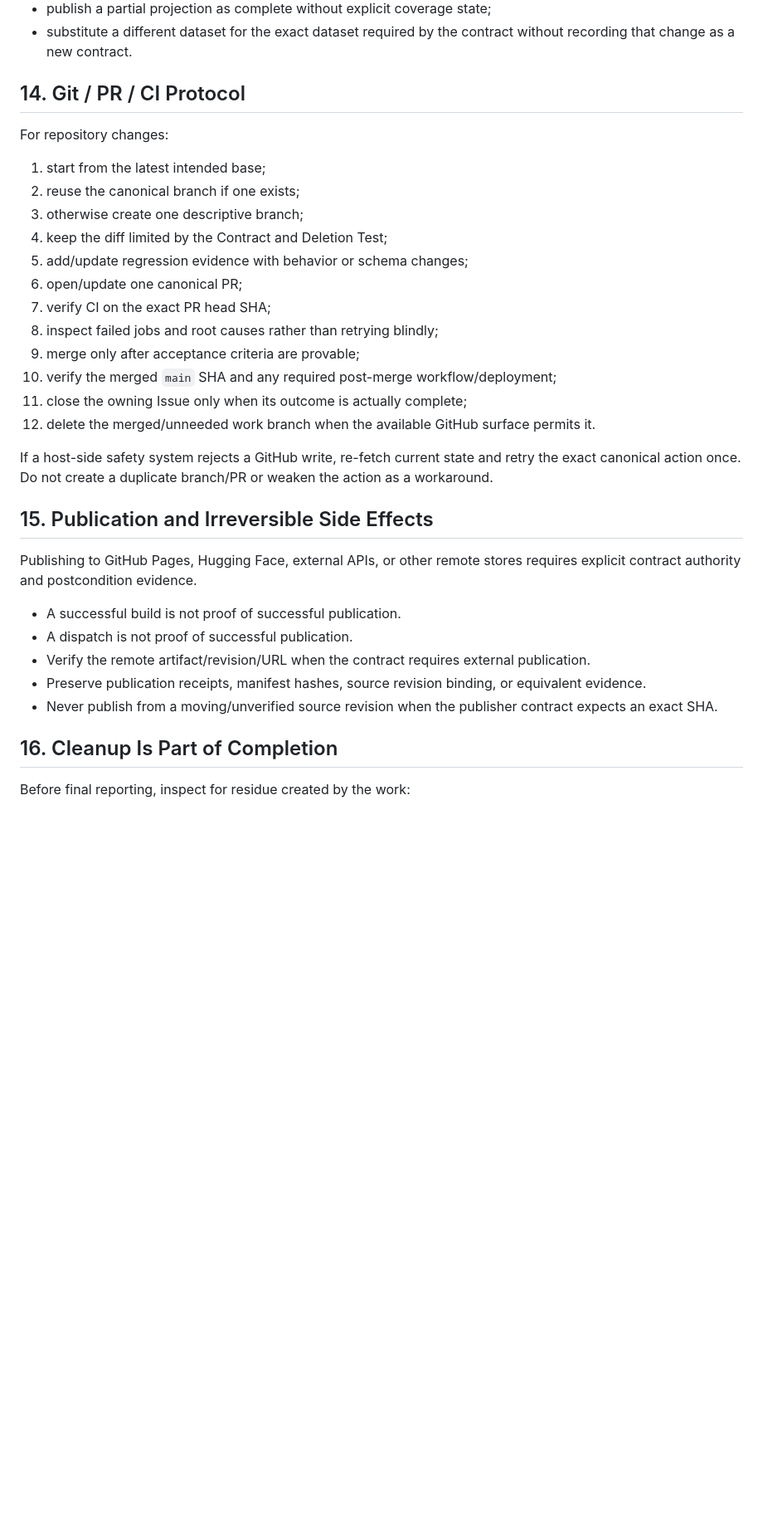
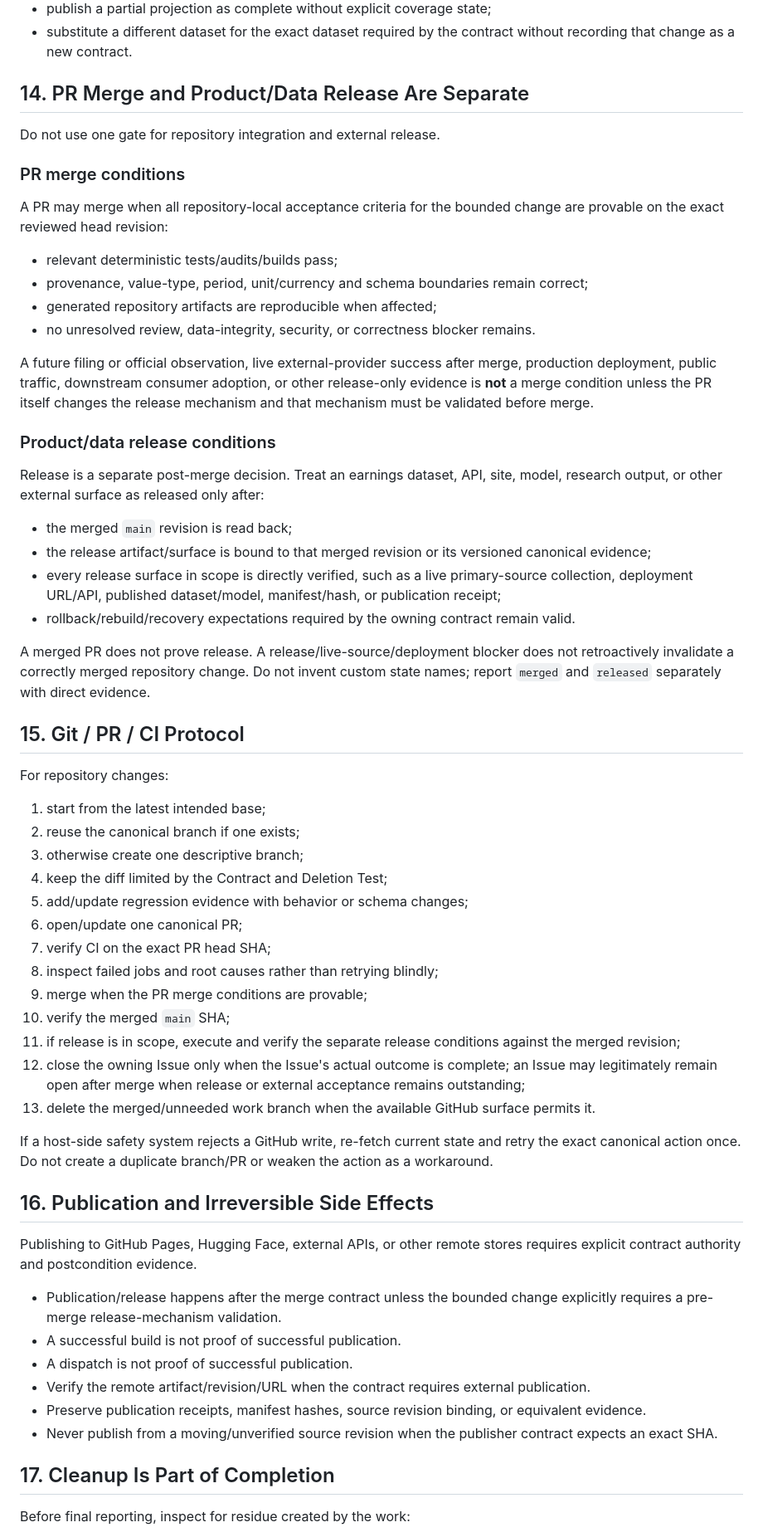
Before and after one commit to KAFKA2306/semiconductor-earnings-model, a Markdown page: AGENTS.md, the part around one of its changes. Shown at 83% size. GitHub-like rendering; blank space fills up the shorter version.

Commit message:
Separate PR merge and release contracts

```diff
--- a/AGENTS.md
+++ b/AGENTS.md
@@ -177,7 +177,33 @@ Do not:
 - publish a partial projection as complete without explicit coverage state;
 - substitute a different dataset for the exact dataset required by the contract without recording that change as a new contract.
 
-## 14. Git / PR / CI Protocol
+## 14. PR Merge and Product/Data Release Are Separate
+
+Do not use one gate for repository integration and external release.
+
+### PR merge conditions
+
+A PR may merge when all repository-local acceptance criteria for the bounded change are provable on the exact reviewed head revision:
+
+- relevant deterministic tests/audits/builds pass;
+- provenance, value-type, period, unit/currency and schema boundaries remain correct;
+- generated repository artifacts are reproducible when affected;
+- no unresolved review, data-integrity, security, or correctness blocker remains.
+
+A future filing or official observation, live external-provider success after merge, production deployment, public traffic, downstream consumer adoption, or other release-only evidence is **not** a merge condition unless the PR itself changes the release mechanism and that mechanism must be validated before merge.
+
+### Product/data release conditions
+
+Release is a separate post-merge decision. Treat an earnings dataset, API, site, model, research output, or other external surface as released only after:
+
+- the merged `main` revision is read back;
+- the release artifact/surface is bound to that merged revision or its versioned canonical evidence;
+- every release surface in scope is directly verified, such as a live primary-source collection, deployment URL/API, published dataset/model, manifest/hash, or publication receipt;
+- rollback/rebuild/recovery expectations required by the owning contract remain valid.
+
+A merged PR does not prove release. A release/live-source/deployment blocker does not retroactively invalidate a correctly merged repository change. Do not invent custom state names; report `merged` and `released` separately with direct evidence.
+
+## 15. Git / PR / CI Protocol
 
 For repository changes:
 
@@ -189,24 +215,26 @@ For repository changes:
 6. open/update one canonical PR;
 7. verify CI on the exact PR head SHA;
 8. inspect failed jobs and root causes rather than retrying blindly;
-9. merge only after acceptance criteria are provable;
-10. verify the merged `main` SHA and any required post-merge workflow/deployment;
-11. close the owning Issue only when its outcome is actually complete;
-12. delete the merged/unneeded work branch when the available GitHub surface permits it.
+9. merge when the PR merge conditions are provable;
+10. verify the merged `main` SHA;
+11. if release is in scope, execute and verify the separate release conditions against the merged revision;
+12. close the owning Issue only when the Issue's actual outcome is complete; an Issue may legitimately remain open after merge when release or external acceptance remains outstanding;
+13. delete the merged/unneeded work branch when the available GitHub surface permits it.
 
 If a host-side safety system rejects a GitHub write, re-fetch current state and retry the exact canonical action once. Do not create a duplicate branch/PR or weaken the action as a workaround.
 
-## 15. Publication and Irreversible Side Effects
+## 16. Publication and Irreversible Side Effects
 
 Publishing to GitHub Pages, Hugging Face, external APIs, or other remote stores requires explicit contract authority and postcondition evidence.
 
+- Publication/release happens after the merge contract unless the bounded change explicitly requires a pre-merge release-mechanism validation.
 - A successful build is not proof of successful publication.
 - A dispatch is not proof of successful publication.
 - Verify the remote artifact/revision/URL when the contract requires external publication.
 - Preserve publication receipts, manifest hashes, source revision binding, or equivalent evidence.
 - Never publish from a moving/unverified source revision when the publisher contract expects an exact SHA.
 
-## 16. Cleanup Is Part of Completion
+## 17. Cleanup Is Part of Completion
 
 Before final reporting, inspect for residue created by the work:
 
```
Also changed, not shown: other parts of AGENTS.md (+12 -9 lines).
